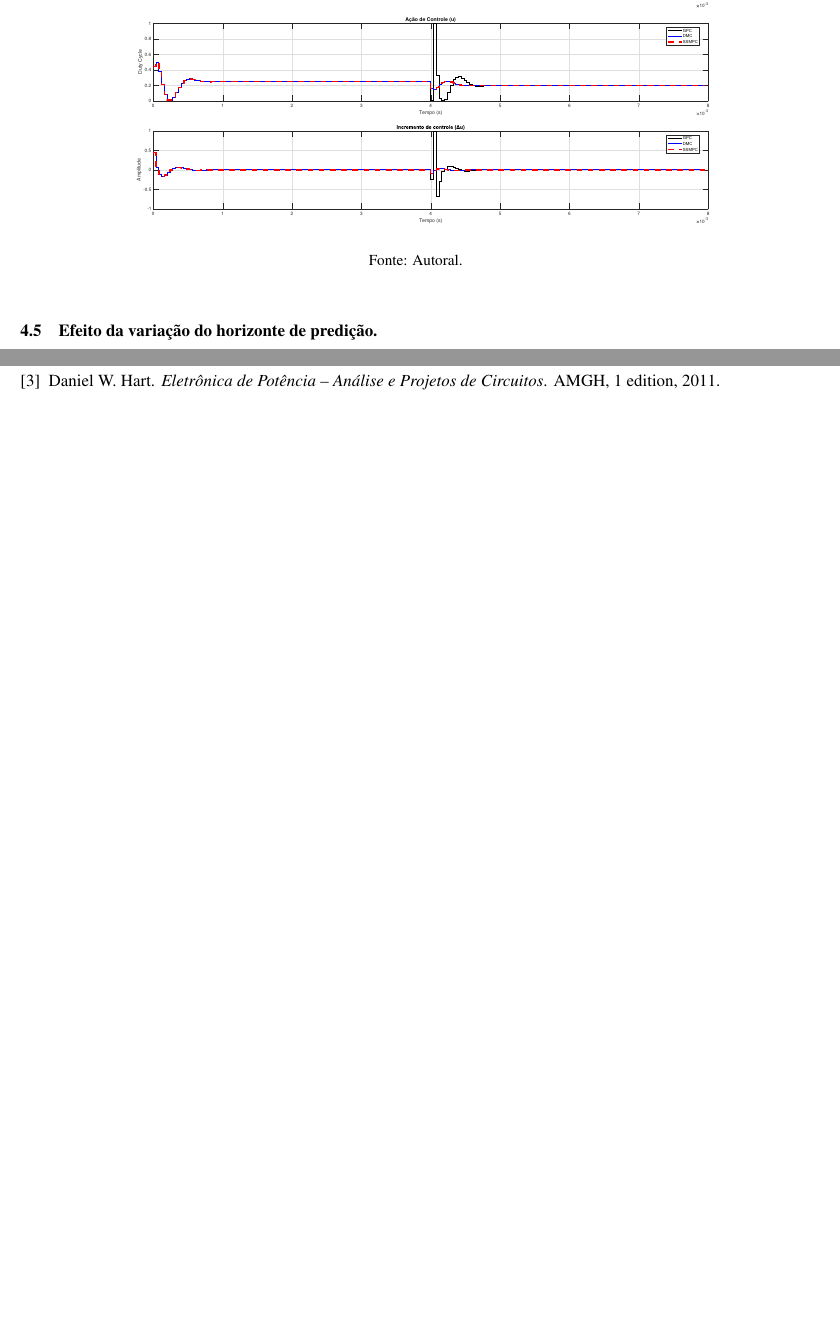
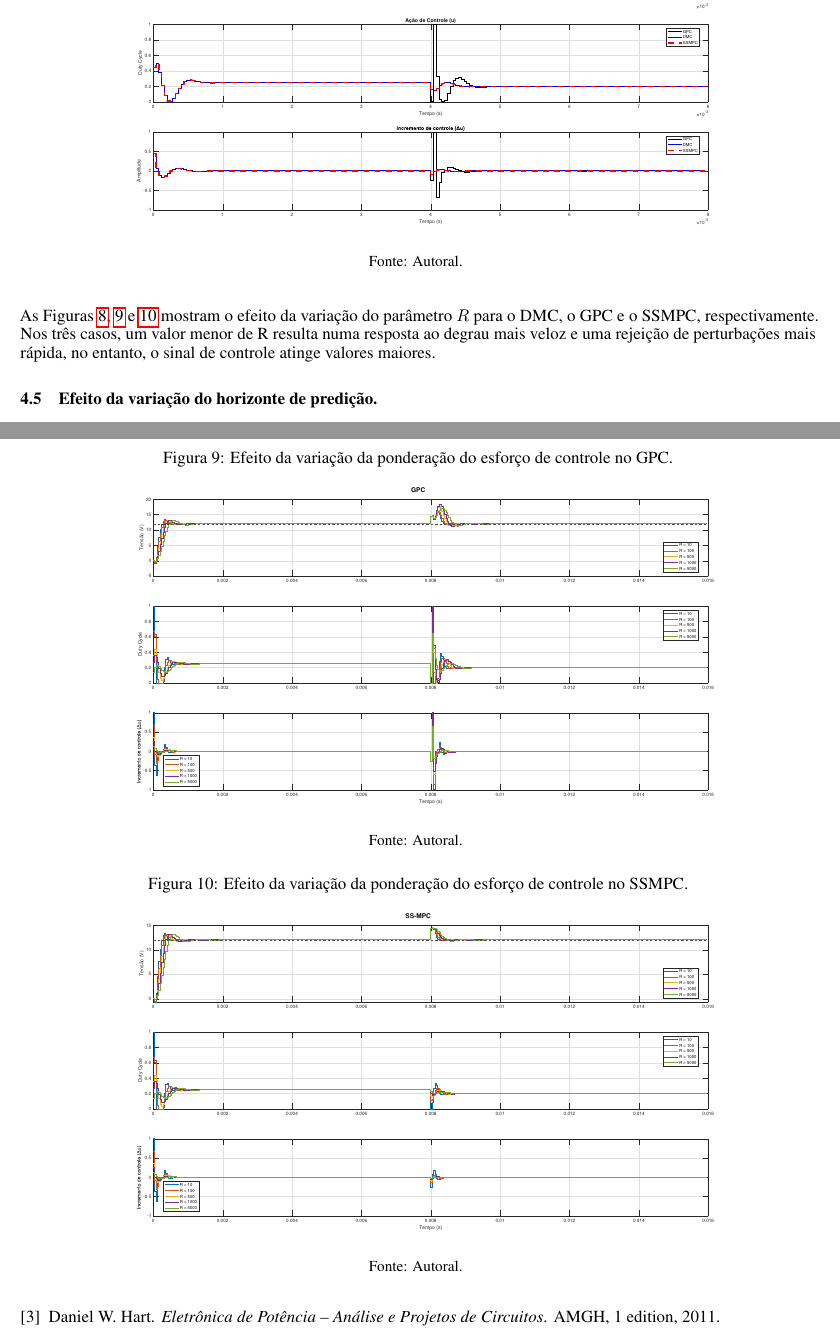
Before and after one commit to ricardoamachado/Controle-Preditivo, a LaTeX paper (Artigo/template.tex): two parts of pages 7 and 8 of 8 before the commit and two parts of pages 7 and 9 of 10 after it, joined at a grey line, cut so that both start at the same text, the shorter picture padded with empty space. Compiled offline with pdfLaTeX.

Commit message:
Escrita sobre a variação em R.

```diff
--- a/Artigo/template.tex
+++ b/Artigo/template.tex
@@ -405,0 +407 @@ No caso da rejeição de perturbação sem restrições, visto na Figura \ref{fi
+As Figuras \ref{fig:variacao_r_dmc}, \ref{fig:variacao_r_gpc} e \ref{fig:variacao_r_ssmpc} mostram o efeito da variação do parâmetro \(R\) para o DMC, o GPC e o SSMPC, respectivamente. Nos três casos, um valor menor de R resulta numa resposta ao degrau mais veloz e uma rejeição de perturbações mais rápida, no entanto, o sinal de controle atinge valores maiores.
@@ -406,3 +417,18 @@ No caso da rejeição de perturbação sem restrições, visto na Figura \ref{fi
+\begin{figure}[htb]
+  \centering
+  \caption{Efeito da variação da ponderação do esforço de controle no GPC.}
+  \includegraphics[width=0.9\textwidth]{Figs/Variação R GPC.pdf}
+  \\ \small Fonte: Autoral.
+  \label{fig:variacao_r_gpc}
+\end{figure}
+
+\begin{figure}[htb]
+  \centering
+  \caption{Efeito da variação da ponderação do esforço de controle no SSMPC.}
+  \includegraphics[width=0.9\textwidth]{Figs/Variação R SSMPC.pdf}
+  \\ \small Fonte: Autoral.
+  \label{fig:variacao_r_ssmpc}
+\end{figure}
 
 \subsection{Efeito da variação do horizonte de predição.}
 
```
Also changed, not shown: Artigo/Figs/Variação N DMC.pdf (added), Artigo/Figs/Variação N GPC.pdf (added), Artigo/Figs/Variação N SSMPC.pdf (added), Artigo/Figs/Variação R DMC.pdf (added), Artigo/Figs/Variação R GPC.pdf (added), Artigo/Figs/Variação R SSMPC.pdf (added), Artigo/template.tex (16 more changed lines).
